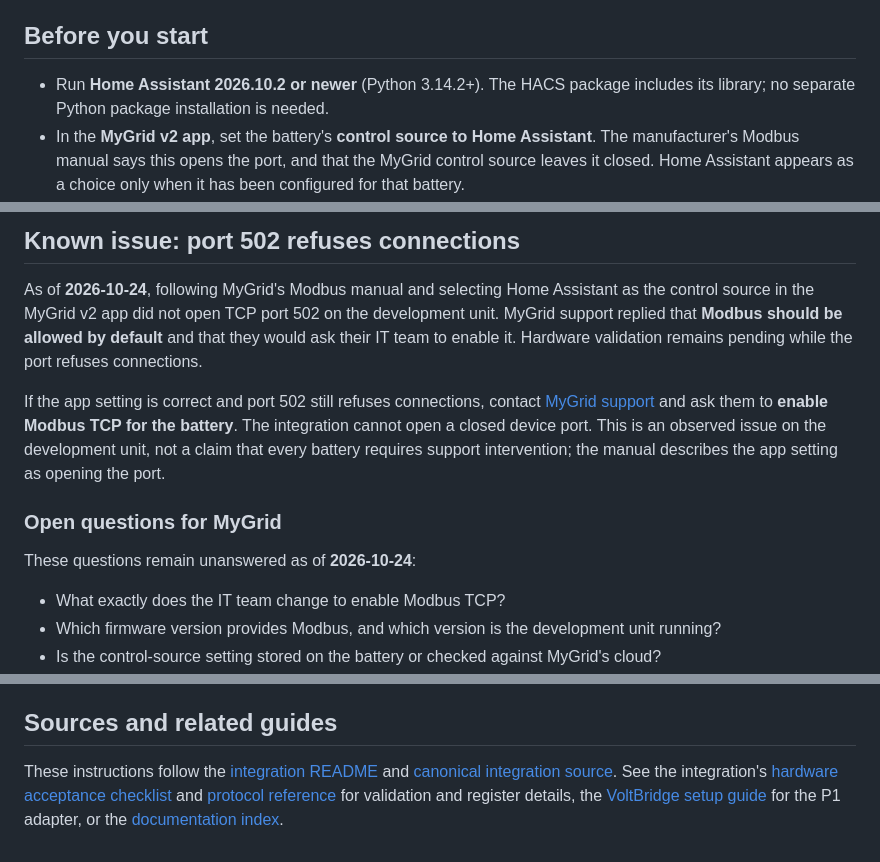
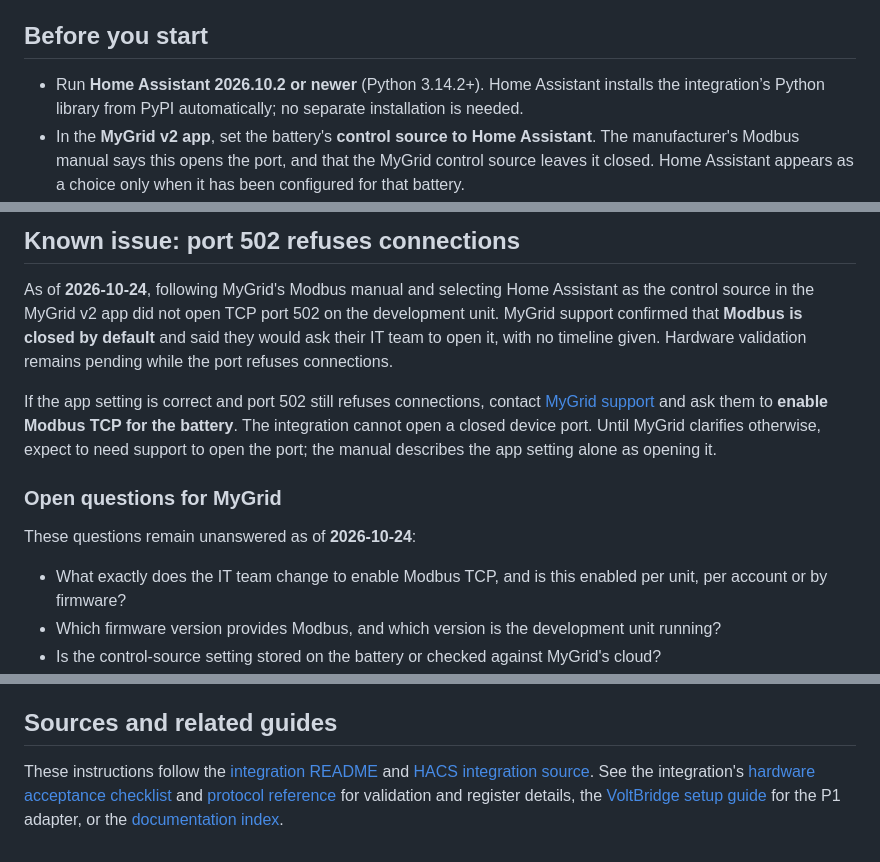
Before and after one commit to tjorim/custom-mygrid, a Markdown page: docs/moduletwo.md, 3 parts joined by grey strips. Drawn GitHub-style.

Commit message:
Correct setup guide ownership and closed-by-default Modbus guidance

```diff
--- a/docs/moduletwo.md
+++ b/docs/moduletwo.md
@@ -9,8 +9,9 @@ pending; it targets **Modbus register map version 2**.
 
 ## Before you start
 
-- Run **Home Assistant 2026.10.2 or newer** (Python 3.14.2+). The HACS package
-  includes its library; no separate Python package installation is needed.
+- Run **Home Assistant 2026.10.2 or newer** (Python 3.14.2+). Home Assistant installs the
+  integration’s Python library from PyPI automatically; no separate installation
+  is needed.
 - In the **MyGrid v2 app**, set the battery's **control source to Home Assistant**.
   The manufacturer's Modbus manual says this opens the port, and that the
   MyGrid control source leaves it closed. Home Assistant appears as a choice
@@ -33,21 +34,22 @@ pending; it targets **Modbus register map version 2**.
 
 As of **2026-10-24**, following MyGrid's Modbus manual and selecting Home
 Assistant as the control source in the MyGrid v2 app did not open TCP port 502
-on the development unit. MyGrid support replied that **Modbus should be allowed
-by default** and that they would ask their IT team to enable it. Hardware
-validation remains pending while the port refuses connections.
+on the development unit. MyGrid support confirmed that **Modbus is closed
+by default** and said they would ask their IT team to open it, with no timeline
+given. Hardware validation remains pending while the port refuses connections.
 
 If the app setting is correct and port 502 still refuses connections, contact
 [MyGrid support](mailto:support@mygrid.energy) and ask them to **enable Modbus TCP
-for the battery**. The integration cannot open a closed device port. This is an
-observed issue on the development unit, not a claim that every battery requires
-support intervention; the manual describes the app setting as opening the port.
+for the battery**. The integration cannot open a closed device port. Until
+MyGrid clarifies otherwise, expect to need support to open the port; the manual
+describes the app setting alone as opening it.
 
 ### Open questions for MyGrid
 
 These questions remain unanswered as of **2026-10-24**:
 
-- What exactly does the IT team change to enable Modbus TCP?
+- What exactly does the IT team change to enable Modbus TCP, and is this
+  enabled per unit, per account or by firmware?
 - Which firmware version provides Modbus, and which version is the development
   unit running?
 - Is the control-source setting stored on the battery or checked against MyGrid's
@@ -217,7 +219,7 @@ HACS download (or manual directory) and restart to uninstall.
 ## Sources and related guides
 
 These instructions follow the [integration README](https://github.com/tjorim/ha-mygrid-modbus#readme)
-and [canonical integration source](https://github.com/tjorim/ha-mygrid-modbus/tree/main/custom_components/mygrid_modbus).
+and [HACS integration source](https://github.com/tjorim/ha-mygrid-modbus/tree/main/custom_components/mygrid_modbus).
 See the integration's [hardware acceptance checklist](https://github.com/tjorim/ha-mygrid-modbus/blob/main/docs/hardware-testing.md)
 and [protocol reference](https://github.com/tjorim/ha-mygrid-modbus/blob/main/docs/protocol.md)
 for validation and register details, the [VoltBridge setup guide](voltbridge.md)
```
Also changed, not shown: docs/voltbridge.md (+4 -3 lines).
